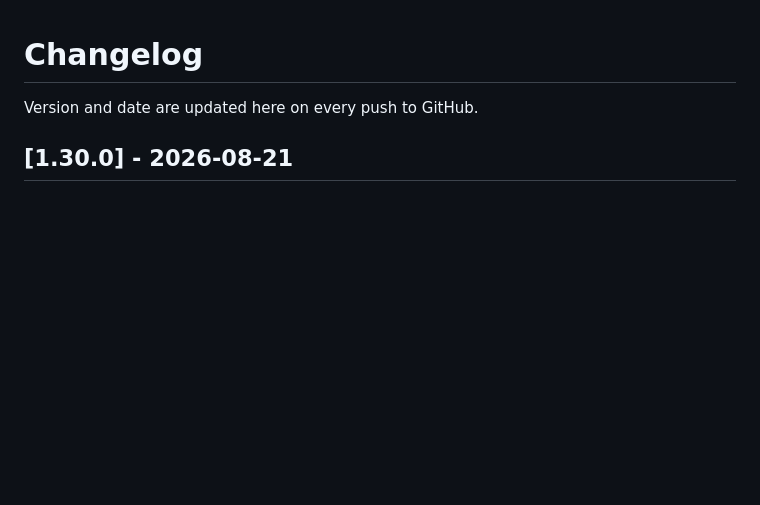
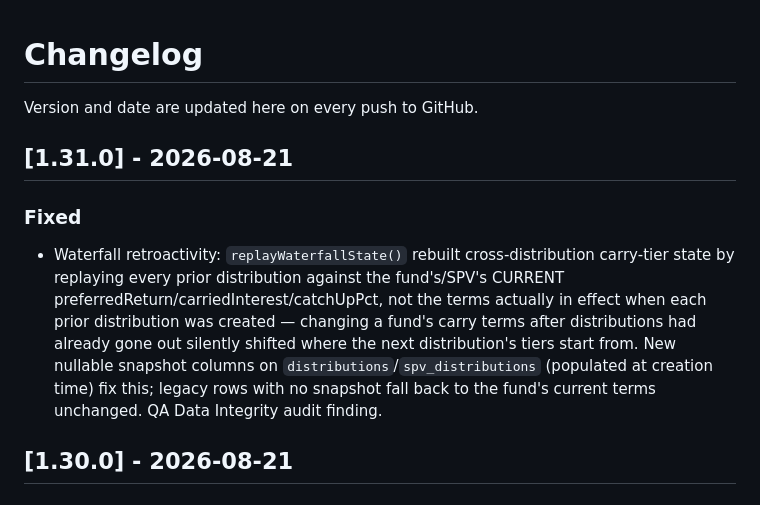
Before and after one commit to omgany-cloud/VS-CRM, a Markdown page: CHANGELOG.md, the part around the change. GitHub-like rendering; blank space fills up the shorter version.

Commit message:
Update CHANGELOG.md for the waterfall retroactivity fix (1.31.0)
Co-Authored-By: Claude Sonnet 5 <noreply@anthropic.com>

```diff
--- a/CHANGELOG.md
+++ b/CHANGELOG.md
@@ -1,6 +1,21 @@
 # Changelog
 
 Version and date are updated here on every push to GitHub.
+
+## [1.31.0] - 2026-08-21
+
+### Fixed
+- Waterfall retroactivity: `replayWaterfallState()` rebuilt
+  cross-distribution carry-tier state by replaying every prior
+  distribution against the fund's/SPV's CURRENT
+  preferredReturn/carriedInterest/catchUpPct, not the terms actually
+  in effect when each prior distribution was created — changing a
+  fund's carry terms after distributions had already gone out silently
+  shifted where the next distribution's tiers start from. New
+  nullable snapshot columns on `distributions`/`spv_distributions`
+  (populated at creation time) fix this; legacy rows with no snapshot
+  fall back to the fund's current terms unchanged. QA Data Integrity
+  audit finding.
 
 ## [1.30.0] - 2026-08-21
 
```
